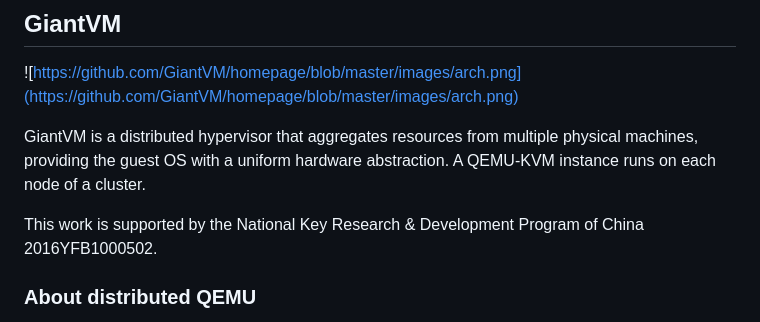
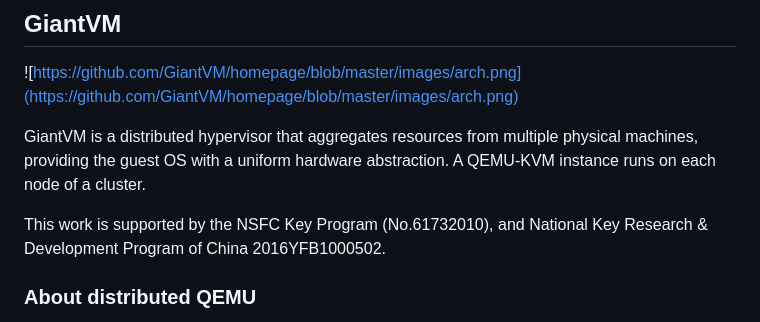
Before and after one commit to GiantVM/giantvm.github.io, a Markdown page: README.md, the part around the change. Rendered like a GitHub page.

Commit message:
update sponsors

```diff
--- a/README.md
+++ b/README.md
@@ -5,7 +5,7 @@
 
 GiantVM is a distributed hypervisor that aggregates resources from multiple physical machines, providing the guest OS with a uniform hardware abstraction. A QEMU-KVM instance runs on each node of a cluster.
 
-This work is supported by the National Key Research & Development Program of China 2016YFB1000502.
+This work is supported by the NSFC Key Program (No.61732010), and National Key Research & Development Program of China 2016YFB1000502.
 
 ### About distributed QEMU
 In QEMU-KVM virtualization, QEMU simluates guest or device I/O requests and interrupts by interception. GiantVM is equipped IPI forwarding, interrupt forwarding and I/O forwarding techniques, which overcome the difficulties of sharing CPU and I/O devices across machines.
```
